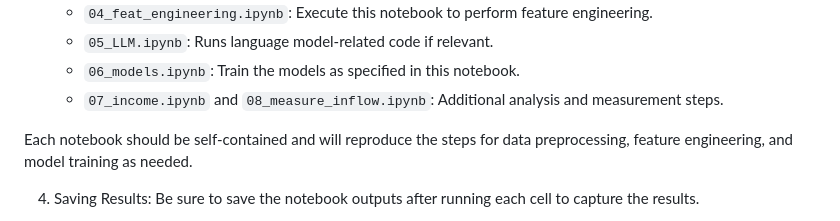
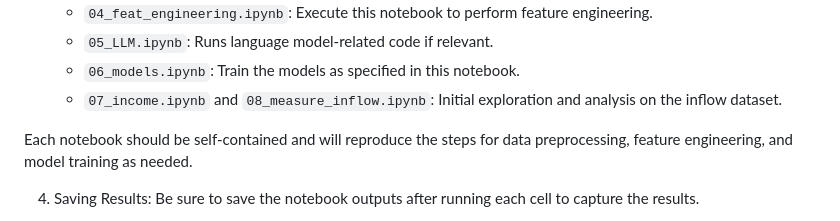
Before and after one commit to mozer123/credit_score, a Markdown page: README.md, the part around the change. Rendered like a GitHub page.

```diff
--- a/README.md
+++ b/README.md
@@ -77,7 +77,7 @@ This will open Jupyter in your browser. Navigate to the relevant notebook files
    - `04_feat_engineering.ipynb`: Execute this notebook to perform feature engineering.
    - `05_LLM.ipynb`: Runs language model-related code if relevant.
    - `06_models.ipynb`: Train the models as specified in this notebook.
-   - `07_income.ipynb` and `08_measure_inflow.ipynb`: Additional analysis and measurement steps.
+   - `07_income.ipynb` and `08_measure_inflow.ipynb`: Initial exploration and analysis on the inflow dataset.
 
 Each notebook should be self-contained and will reproduce the steps for data preprocessing, feature engineering, and model training as needed.
 
```
